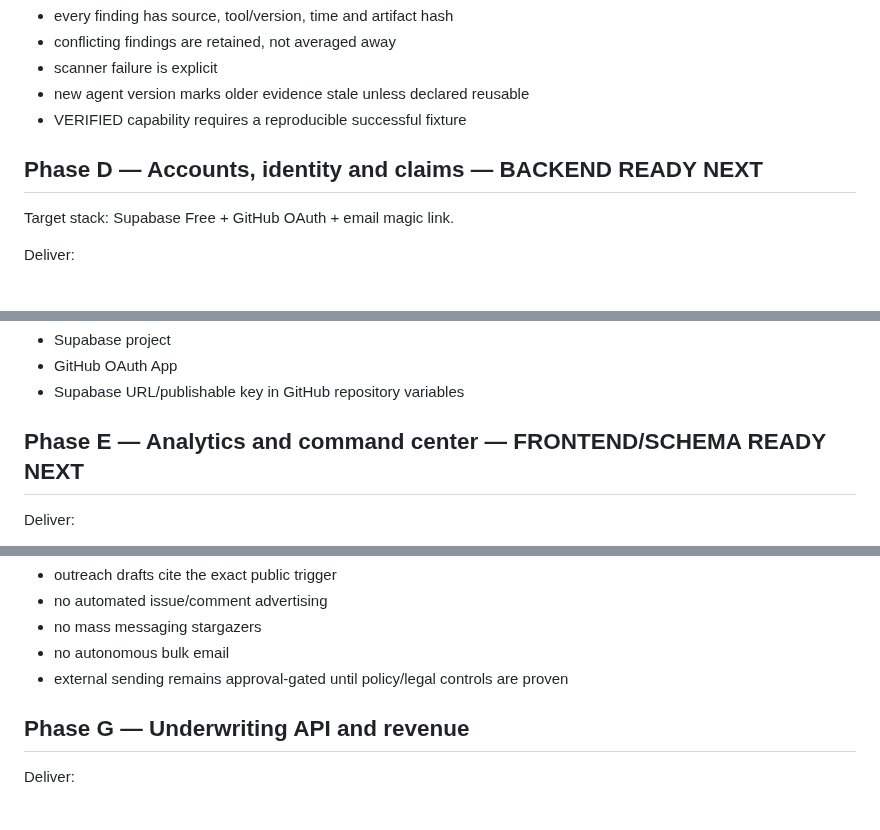
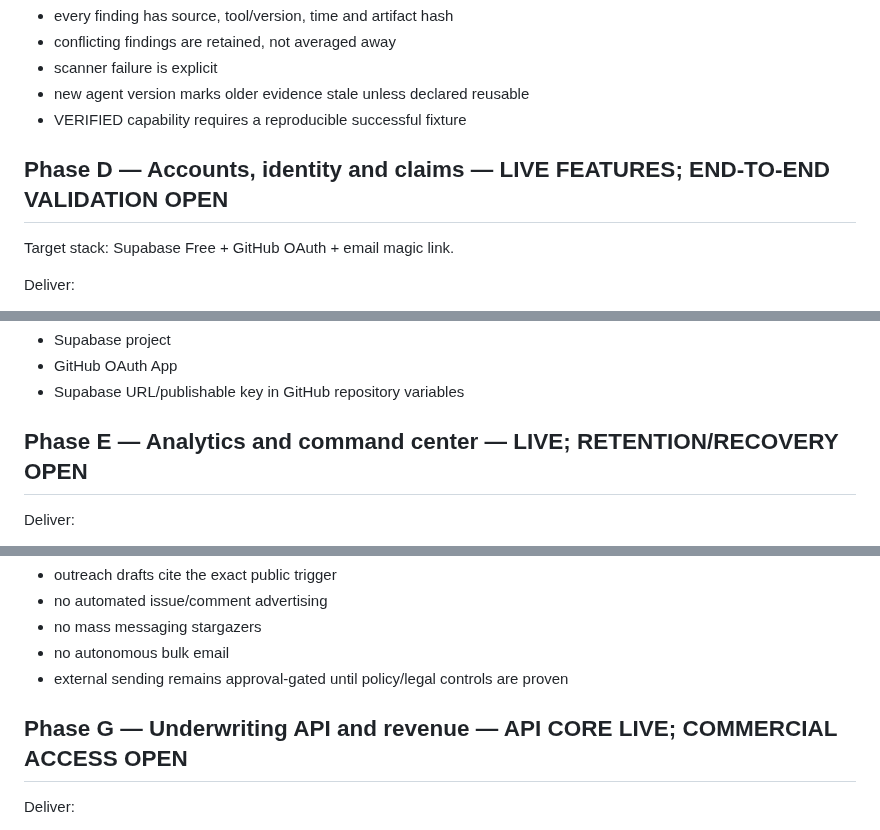
Before and after one commit to 2nedimucrs-by/agent-underwriting-network, a Markdown page: docs/FINISH_PLAN.md, 3 parts joined by grey strips. Rendered like a GitHub page.

Commit message:
docs: sync live AUN finish-plan statuses

```diff
--- a/docs/FINISH_PLAN.md
+++ b/docs/FINISH_PLAN.md
@@ -94,7 +94,7 @@ Acceptance:
 - new agent version marks older evidence stale unless declared reusable
 - VERIFIED capability requires a reproducible successful fixture
 
-## Phase D — Accounts, identity and claims — BACKEND READY NEXT
+## Phase D — Accounts, identity and claims — LIVE FEATURES; END-TO-END VALIDATION OPEN
 
 Target stack: Supabase Free + GitHub OAuth + email magic link.
 
@@ -121,7 +121,7 @@ External setup required:
 - GitHub OAuth App
 - Supabase URL/publishable key in GitHub repository variables
 
-## Phase E — Analytics and command center — FRONTEND/SCHEMA READY NEXT
+## Phase E — Analytics and command center — LIVE; RETENTION/RECOVERY OPEN
 
 Deliver:
 - privacy-first aggregate traffic analytics
@@ -168,7 +168,7 @@ Acceptance:
 - no autonomous bulk email
 - external sending remains approval-gated until policy/legal controls are proven
 
-## Phase G — Underwriting API and revenue
+## Phase G — Underwriting API and revenue — API CORE LIVE; COMMERCIAL ACCESS OPEN
 
 Deliver:
 - POST /can-hire contract
```
